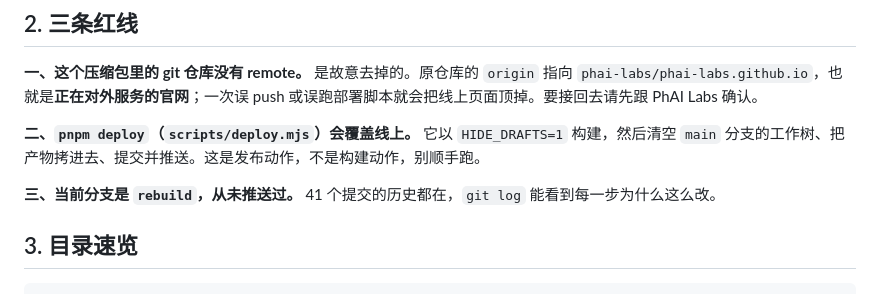
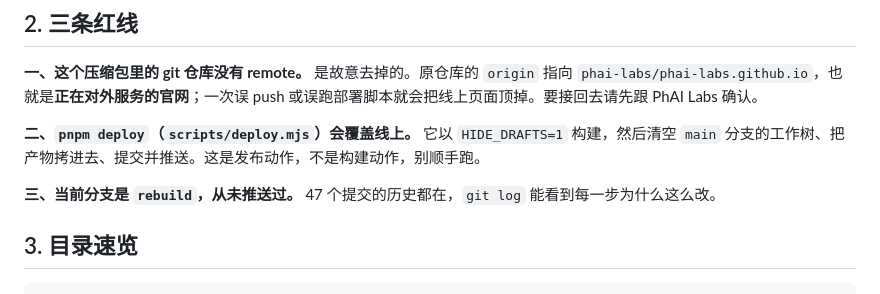
Before and after one commit to phai-labs/phai-labs.github.io, a Markdown page: 接手说明.md, the part around one of its changes. Drawn GitHub-style.

```diff
--- a/接手说明.md
+++ b/接手说明.md
@@ -24,7 +24,7 @@ pnpm build      # 生成 _site/
 
 **二、`pnpm deploy`（`scripts/deploy.mjs`）会覆盖线上。** 它以 `HIDE_DRAFTS=1` 构建，然后清空 `main` 分支的工作树、把产物拷进去、提交并推送。这是发布动作，不是构建动作，别顺手跑。
 
-**三、当前分支是 `rebuild`，从未推送过。** 41 个提交的历史都在，`git log` 能看到每一步为什么这么改。
+**三、当前分支是 `rebuild`，从未推送过。** 47 个提交的历史都在，`git log` 能看到每一步为什么这么改。
 
 ## 3. 目录速览
 
```
Also changed, not shown: other parts of 接手说明.md (+1 -1 lines).
